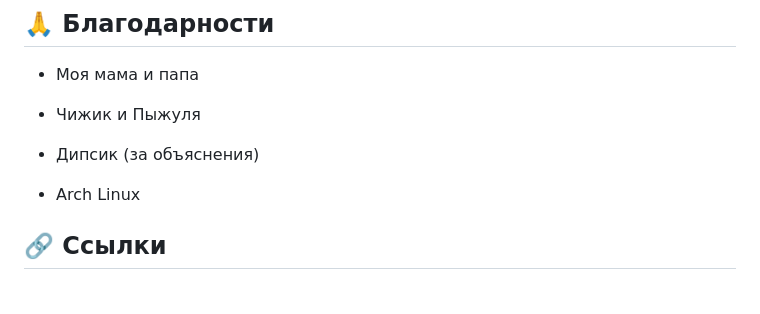
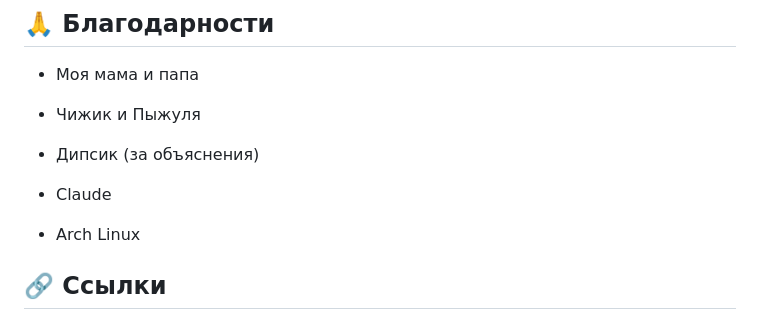
Before and after one commit to 0x1lyab/Ilyas-Shell, a Markdown page: README.md, the part around the change. Drawn GitHub-style; blank space fills up the shorter version.

Commit message:
добавил клода в благодарности

```diff
--- a/README.md
+++ b/README.md
@@ -179,6 +179,8 @@ chmod +x IlyasShell.py
 
 - Дипсик (за объяснения)
 
+- Claude
+
 - Arch Linux
 
 ## 🔗 Ссылки
```
